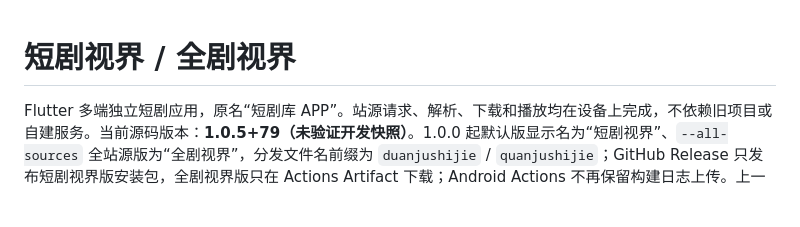
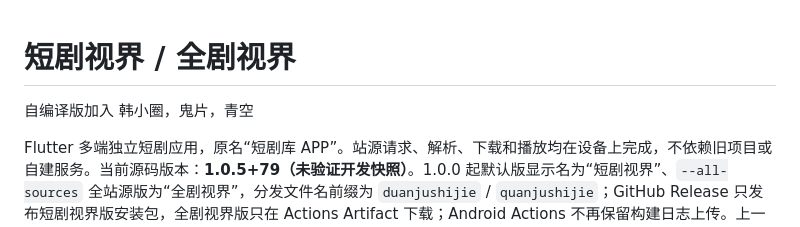
Before and after one commit to wokaotianshi123/guoapp3, a Markdown page: README.md, the part around the change. Drawn GitHub-style; blank space fills up the shorter version.

```diff
--- a/README.md
+++ b/README.md
@@ -1,4 +1,6 @@
 # 短剧视界 / 全剧视界
+
+自编译版加入 韩小圈，鬼片，青空
 
 Flutter 多端独立短剧应用，原名“短剧库 APP”。站源请求、解析、下载和播放均在设备上完成，不依赖旧项目或自建服务。当前源码版本：**1.0.5+79（未验证开发快照）**。1.0.0 起默认版显示名为“短剧视界”、`--all-sources` 全站源版为“全剧视界”，分发文件名前缀为 `duanjushijie` / `quanjushijie`；GitHub Release 只发布短剧视界版安装包，全剧视界版只在 Actions Artifact 下载；Android Actions 不再保留构建日志上传。上一轮（1.0.2+76）新增播放线路选择与线路复用：清晰度按钮右侧新增“线路 N”按钮，点击打开线路列表，可在播放中切换线路并保留当前位置与播放状态；选定线路后，同一剧集的后续集数（含自动连播、遥控上一集 / 下一集、滑动切集、选集菜单）默认复用该线路，不再从第一条线路重新尝试；切换下一集时默认不再弹出暂停按钮，只有单击画面、按空格暂停等原有操作才显示控制层，静默数秒自动隐藏的逻辑保留。线路列表来自站源返回的同一集多地址（按画质优先排序），原生核心新增 `selectRoute` 动作与 `nativePreferredRoute` 收敛 0 值与越界值，Dart 端切换线路时保留原会话再重开，切集时把当前线路索引传给解析与预加载。改动涉及 `lib/player_screen.dart`、`lib/player_controls.dart`、`lib/player_menu.dart`、`lib/television_controls.dart`、`lib/player_interactions.dart`、`lib/core_bridge.dart`、`lib/playback_loader.dart`、`lib/playback_preloader.dart`、`lib/local_media_screen.dart` 与 `native/core` 的播放线路代码。
 
```
